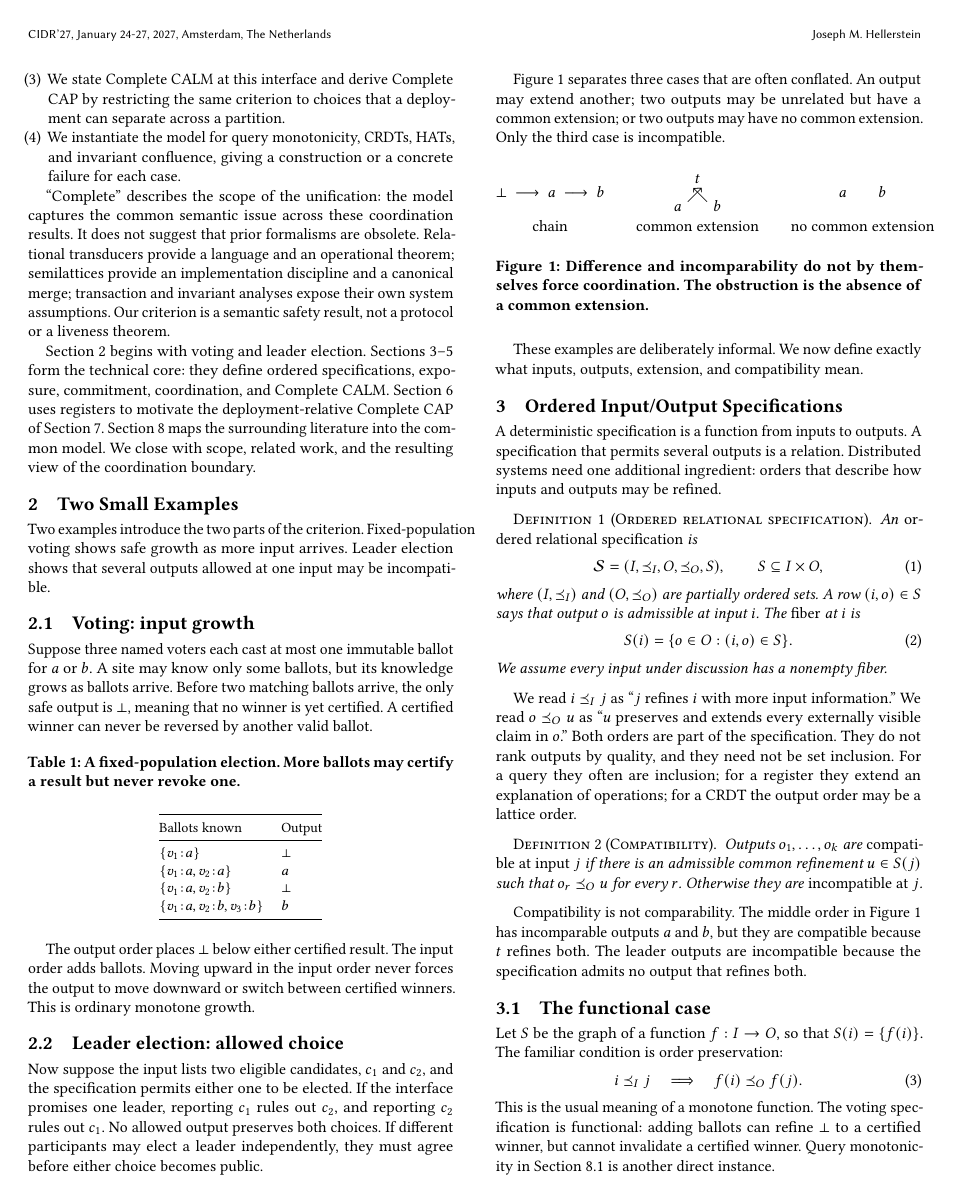
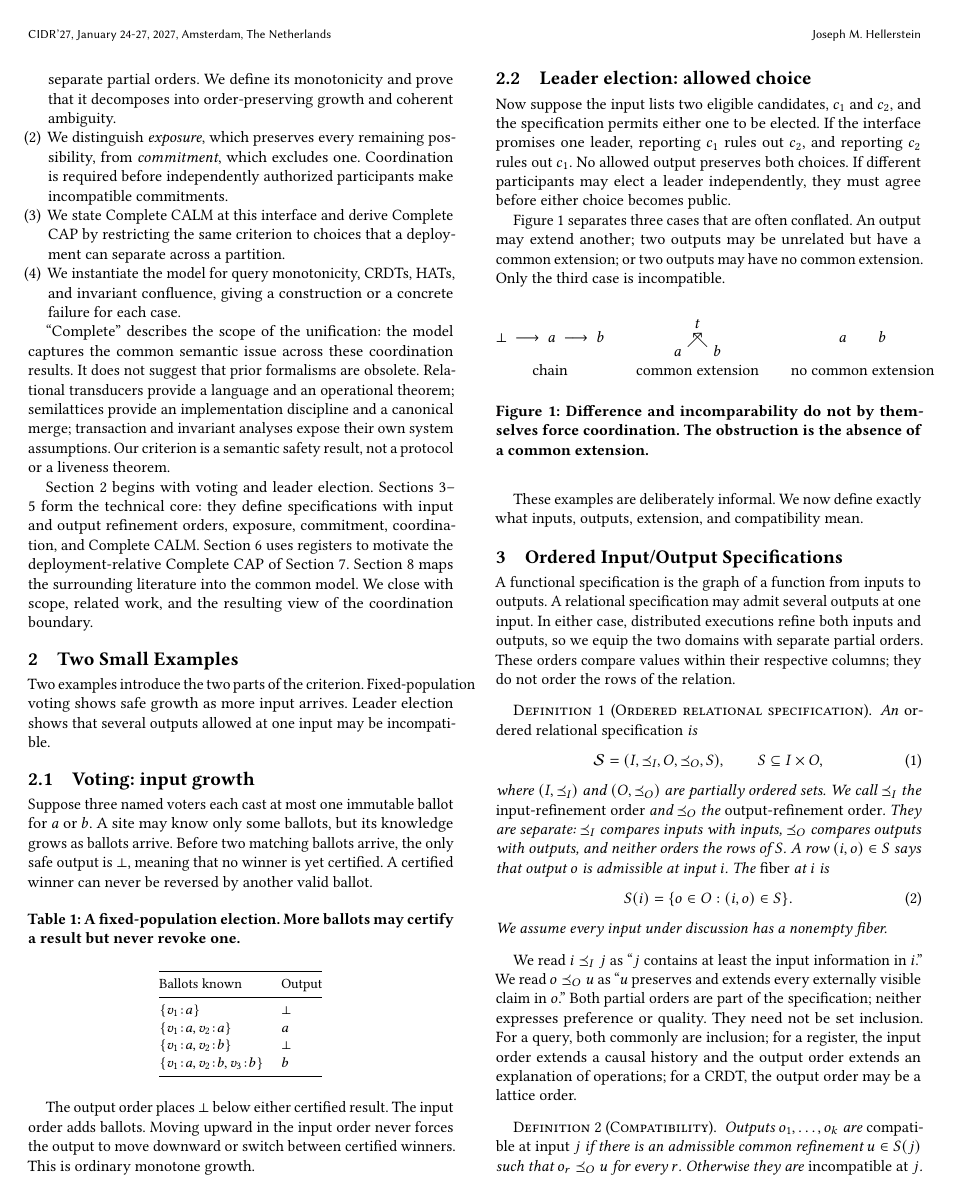
Before and after one commit to jhellerstein/coord-criterion, a LaTeX document (main.tex): page 2 of 8. Compiled offline with pdfLaTeX.

Commit message:
Clarify separate partial orders on input and output domains

```diff
--- a/main.tex
+++ b/main.tex
@@ -135,3 +140,6 @@ monotonicity for an ordered relational specification.
 This paper makes four contributions:
 \begin{enumerate}
   \item We give a common semantic model for coordination results: an
+        input/output relation whose input and output columns carry separate
+        partial orders.  We define its monotonicity and prove that it decomposes
+        into order-preserving growth and coherent ambiguity.
@@ -160,9 +165,9 @@ or a liveness theorem.
 
 Section~\ref{sec:examples} begins with voting and leader election.
 Sections~\ref{sec:ordered-specs}--\ref{sec:calm} form the technical core: they
-define ordered specifications, exposure, commitment, coordination, and Complete
-CALM.  Section~\ref{sec:registers} uses registers to motivate the
-deployment-relative Complete CAP of Section~\ref{sec:cap}.
+define specifications with input and output refinement orders, exposure,
+commitment, coordination, and Complete CALM.  Section~\ref{sec:registers} uses
+registers to motivate the deployment-relative Complete CAP of Section~\ref{sec:cap}.
 Section~\ref{sec:instances} maps the surrounding literature into the common
 model.  We close with scope, related work, and the resulting view of the
 coordination boundary.
@@ -237,10 +242,11 @@ outputs, extension, and compatibility mean.
 \section{Ordered Input/Output Specifications}
 \label{sec:ordered-specs}
 
-A deterministic specification is a function from inputs to outputs.  A
-specification that permits several outputs is a relation.  Distributed systems
-need one additional ingredient: orders that describe how inputs and outputs may
-be refined.
+A functional specification is the graph of a function from inputs to outputs.
+A relational specification may admit several outputs at one input.  In either
+case, distributed executions refine both inputs and outputs, so we equip the two
+domains with separate partial orders.  These orders compare values within their
+respective columns; they do not order the rows of the relation.
 
 \begin{definition}[Ordered relational specification]
 \label{def:specification}
@@ -250,8 +256,12 @@ An \emph{ordered relational specification} is
   \qquad S\subseteq I\times O,
   \label{eq:specification}
 \end{equation}
-where $(I,\InputOrd)$ and $(O,\OutputOrd)$ are partially ordered sets.  A row
-$(i,o)\in S$ says that output $o$ is admissible at input $i$.  The \emph{fiber}
+where $(I,\InputOrd)$ and $(O,\OutputOrd)$ are partially ordered sets.  We call
+$\InputOrd$ the \emph{input-refinement order} and $\OutputOrd$ the
+\emph{output-refinement order}.  They are separate: $\InputOrd$ compares inputs
+with inputs, $\OutputOrd$ compares outputs with outputs, and neither orders the
+rows of $S$.  A row $(i,o)\in S$ says that output $o$ is admissible at input
+$i$.  The \emph{fiber}
 at $i$ is
 \begin{equation}
   \fiber{i}=\{o\in O:(i,o)\in S\}.
@@ -260,12 +270,13 @@ at $i$ is
 We assume every input under discussion has a nonempty fiber.
 \end{definition}
 
-We read $i\InputOrd j$ as ``$j$ refines $i$ with more input information.''  We
-read $o\OutputOrd u$ as ``$u$ preserves and extends every externally visible
-claim in $o$.''  Both orders are part of the specification.  They do not rank
-outputs by quality, and they need not be set inclusion.  For a query they often
-are inclusion; for a register they extend an explanation of operations; for a
-CRDT the output order may be a lattice order.
+We read $i\InputOrd j$ as ``$j$ contains at least the input information in
+$i$.''  We read $o\OutputOrd u$ as ``$u$ preserves and extends every externally
+visible claim in $o$.''  Both partial orders are part of the specification;
+neither expresses preference or quality.  They need not be set inclusion.  For
+a query, both commonly are inclusion; for a register, the input order extends a
+causal history and the output order extends an explanation of operations; for a
+CRDT, the output order may be a lattice order.
 
 \begin{definition}[Compatibility]
 \label{def:compatibility}
@@ -284,4 +295,3 @@ because the specification admits no output that refines both.
 \label{sec:functional}
 
 Let $S$ be the graph of a function $f:I\to O$, so that
-$\fiber{i}=\{f(i)\}$.  The familiar condition is order preservation:
```
Also changed, not shown: main.tex (56 more changed lines).
